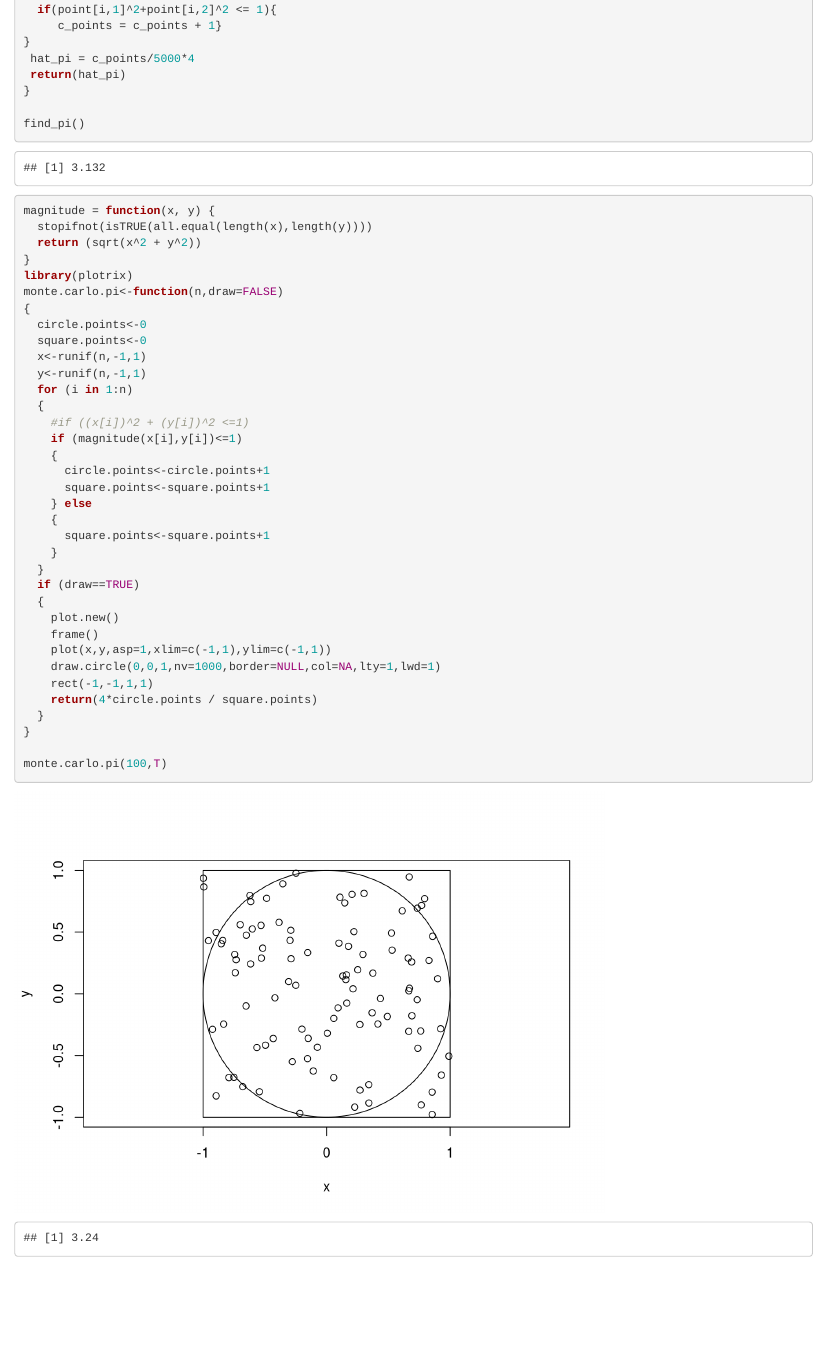
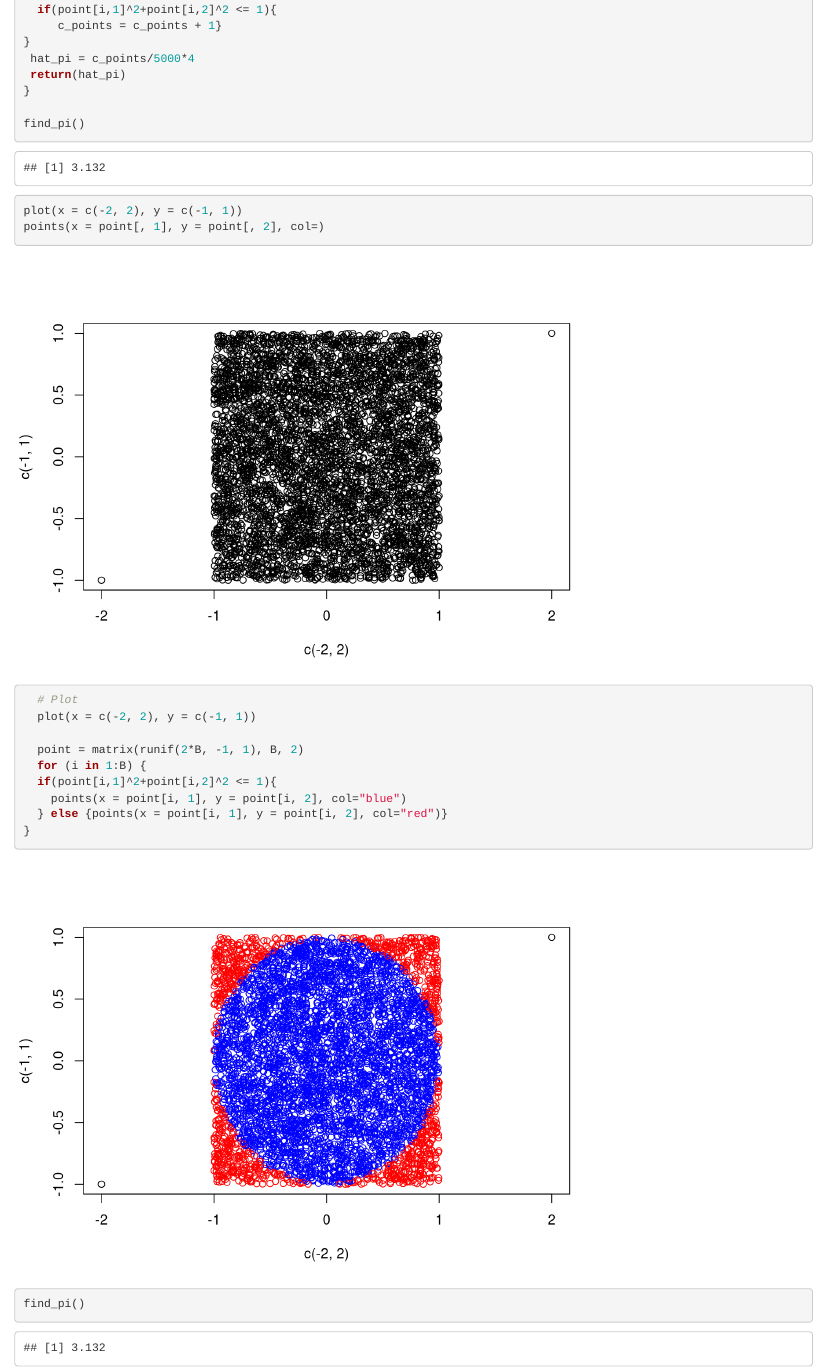
Before and after one commit to davistvan/stat297hw3, an R Markdown document (Homework 3.Rmd): the page in a window 1100 px wide, from 600 px down. Rendered offline with R 4.5, knitr and Pandoc, with nearby package versions; code that draws random numbers runs with fixed seeds of ours.

Commit message:
Circle done

````diff
--- a/Homework 3.Rmd
+++ b/Homework 3.Rmd
@@ -47,39 +47,20 @@ find_pi()
 ```
 
 ```{r}
-magnitude = function(x, y) {
-  stopifnot(isTRUE(all.equal(length(x),length(y))))
-  return (sqrt(x^2 + y^2))
-}
-library(plotrix)
-monte.carlo.pi<-function(n,draw=FALSE)
-{
-  circle.points<-0
-  square.points<-0
-  x<-runif(n,-1,1)
-  y<-runif(n,-1,1)
-  for (i in 1:n)
-  {
-    #if ((x[i])^2 + (y[i])^2 <=1)
-    if (magnitude(x[i],y[i])<=1)
-    {
-      circle.points<-circle.points+1
-      square.points<-square.points+1
-    } else
-    {
-      square.points<-square.points+1
-    }
-  }
-  if (draw==TRUE)
-  {
-    plot.new()
-    frame()
-    plot(x,y,asp=1,xlim=c(-1,1),ylim=c(-1,1))
-    draw.circle(0,0,1,nv=1000,border=NULL,col=NA,lty=1,lwd=1)
-    rect(-1,-1,1,1)
-    return(4*circle.points / square.points)
-  }
+plot(x = c(-2, 2), y = c(-1, 1))
+points(x = point[, 1], y = point[, 2], col=)
+```
+
+```{r}
+  # Plot
+  plot(x = c(-2, 2), y = c(-1, 1))
+
+  point = matrix(runif(2*B, -1, 1), B, 2)
+  for (i in 1:B) {
+  if(point[i,1]^2+point[i,2]^2 <= 1){
+    points(x = point[i, 1], y = point[i, 2], col="blue")
+  } else {points(x = point[i, 1], y = point[i, 2], col="red")}
 }
 
-monte.carlo.pi(100,T)
+find_pi()
 ```
````
